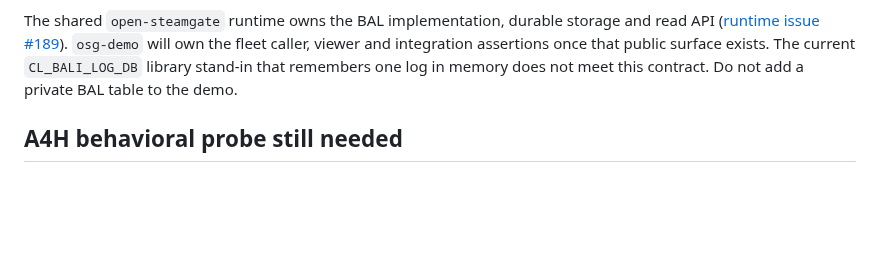
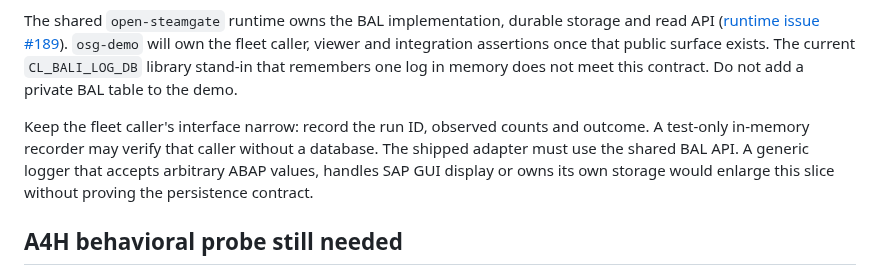
Before and after one commit to oisee/osg-demo, a Markdown page: docs/a4h-bal-probe.md, the part around the change. Rendered like a GitHub page; blank space fills up the shorter version.

Commit message:
docs: keep fleet logging contract narrow

```diff
--- a/docs/a4h-bal-probe.md
+++ b/docs/a4h-bal-probe.md
@@ -38,6 +38,12 @@ that public surface exists. The current `CL_BALI_LOG_DB` library stand-in that
 remembers one log in memory does not meet this contract. Do not add a private
 BAL table to the demo.
 
+Keep the fleet caller's interface narrow: record the run ID, observed counts
+and outcome. A test-only in-memory recorder may verify that caller without a
+database. The shipped adapter must use the shared BAL API. A generic logger
+that accepts arbitrary ABAP values, handles SAP GUI display or owns its own
+storage would enlarge this slice without proving the persistence contract.
+
 ## A4H behavioral probe still needed
 
 In a disposable, authorized A4H namespace: register a fleet log
```
Also changed, not shown: docs/fleet-operations-trace.md (+3 -0 lines).
